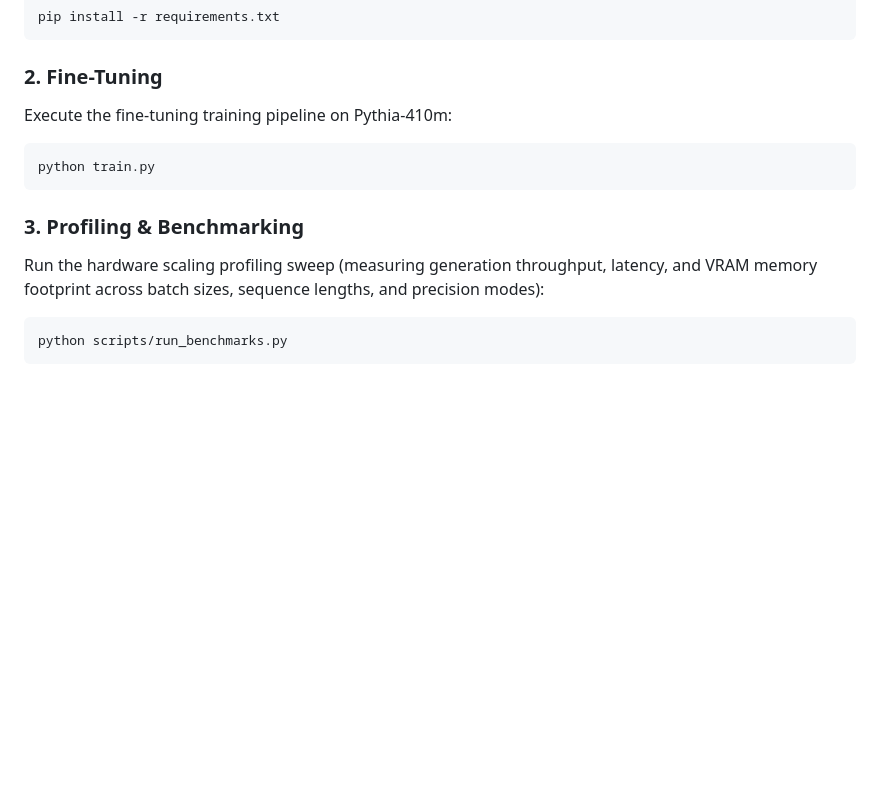
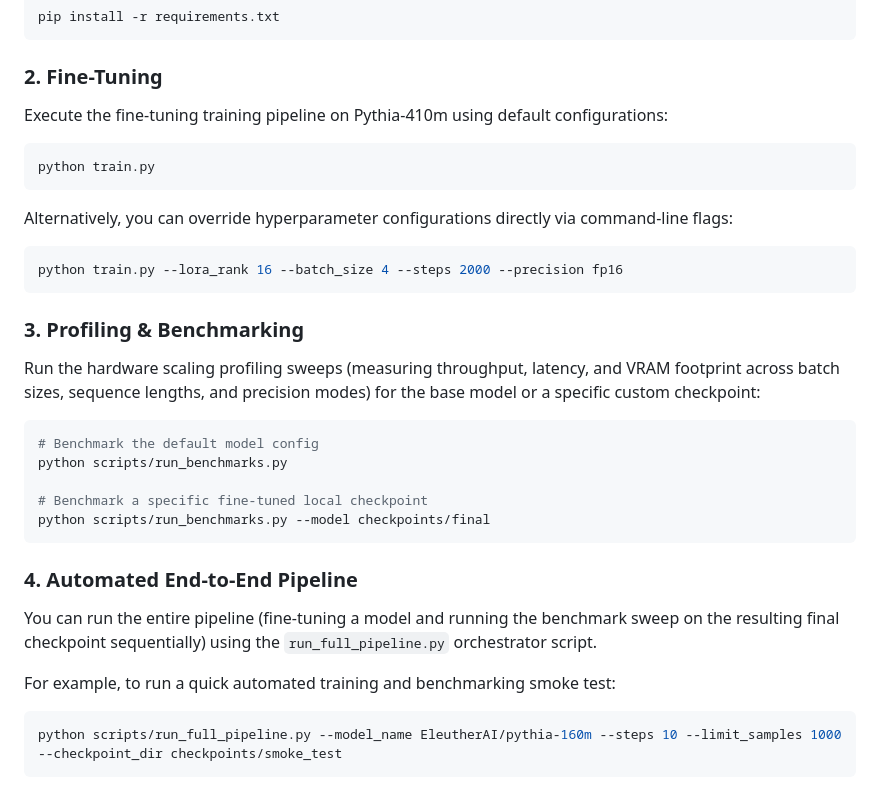
Before and after one commit to hemantsingh443/slm-finetuning, a Markdown page: README.md, the part around the change. GitHub-like rendering; blank space fills up the shorter version.

````diff
--- a/README.md
+++ b/README.md
@@ -62,17 +62,29 @@ pip install -r requirements.txt
 ```
 
 ### 2. Fine-Tuning
-
-Execute the fine-tuning training pipeline on Pythia-410m:
-
+Execute the fine-tuning training pipeline on Pythia-410m using default configurations:
 ```bash
 python train.py
 ```
+Alternatively, you can override hyperparameter configurations directly via command-line flags:
+```bash
+python train.py --lora_rank 16 --batch_size 4 --steps 2000 --precision fp16
+```
 
 ### 3. Profiling & Benchmarking
+Run the hardware scaling profiling sweeps (measuring throughput, latency, and VRAM footprint across batch sizes, sequence lengths, and precision modes) for the base model or a specific custom checkpoint:
+```bash
+# Benchmark the default model config
+python scripts/run_benchmarks.py
 
-Run the hardware scaling profiling sweep (measuring generation throughput, latency, and VRAM memory footprint across batch sizes, sequence lengths, and precision modes):
+# Benchmark a specific fine-tuned local checkpoint
+python scripts/run_benchmarks.py --model checkpoints/final
+```
 
+### 4. Automated End-to-End Pipeline
+You can run the entire pipeline (fine-tuning a model and running the benchmark sweep on the resulting final checkpoint sequentially) using the `run_full_pipeline.py` orchestrator script.
+
+For example, to run a quick automated training and benchmarking smoke test:
 ```bash
-python scripts/run_benchmarks.py
+python scripts/run_full_pipeline.py --model_name EleutherAI/pythia-160m --steps 10 --limit_samples 1000 --checkpoint_dir checkpoints/smoke_test
 ```
````
